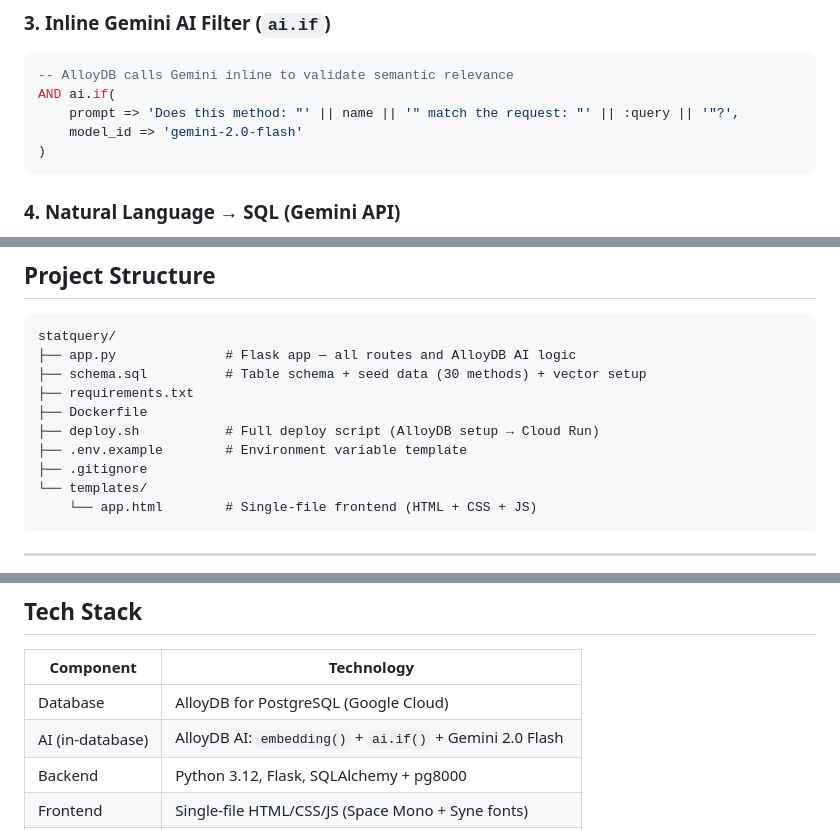
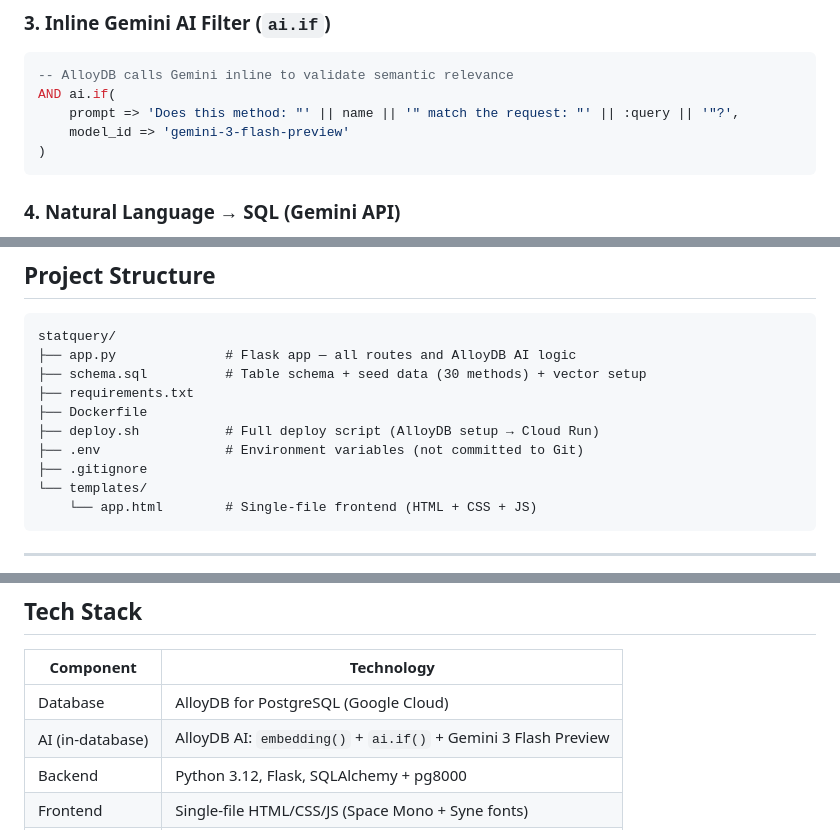
Before and after one commit to rafifernandaa/statquery, a Markdown page: README.md, 3 parts joined by grey strips. Drawn GitHub-style.

````diff
--- a/README.md
+++ b/README.md
@@ -80,7 +79,7 @@ ORDER BY method_vector <=> embedding('text-embedding-005', :query)::vector
 -- AlloyDB calls Gemini inline to validate semantic relevance
 AND ai.if(
     prompt => 'Does this method: "' || name || '" match the request: "' || :query || '"?',
-    model_id => 'gemini-2.0-flash'
+    model_id => 'gemini-3-flash-preview'
 )
 ```
 
@@ -98,7 +97,7 @@ statquery/
 ├── requirements.txt
 ├── Dockerfile
 ├── deploy.sh           # Full deploy script (AlloyDB setup → Cloud Run)
-├── .env.example        # Environment variable template
+├── .env                # Environment variables (not committed to Git)
 ├── .gitignore
 └── templates/
     └── app.html        # Single-file frontend (HTML + CSS + JS)
@@ -217,7 +225,7 @@ python app.py
 | Component | Technology |
 |---|---|
 | Database | AlloyDB for PostgreSQL (Google Cloud) |
-| AI (in-database) | AlloyDB AI: `embedding()` + `ai.if()` + Gemini 2.0 Flash |
+| AI (in-database) | AlloyDB AI: `embedding()` + `ai.if()` + Gemini 3 Flash Preview |
 | Backend | Python 3.12, Flask, SQLAlchemy + pg8000 |
 | Frontend | Single-file HTML/CSS/JS (Space Mono + Syne fonts) |
 | Deployment | Cloud Run (source deploy via `gcloud beta run deploy`) |
````
Also changed, not shown: other parts of README.md (+17 -9 lines).
